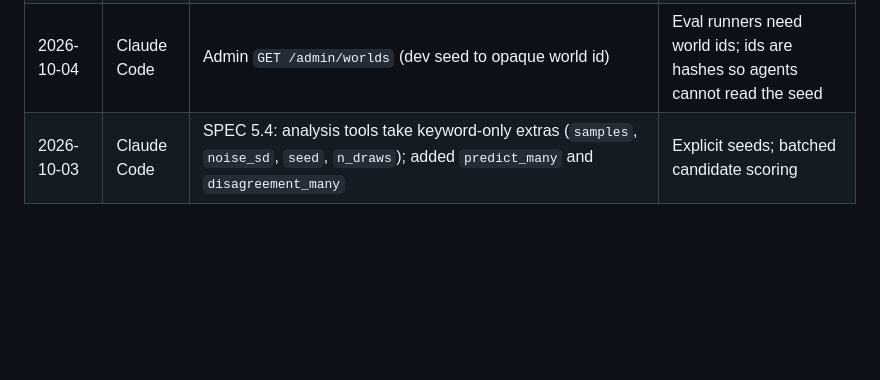
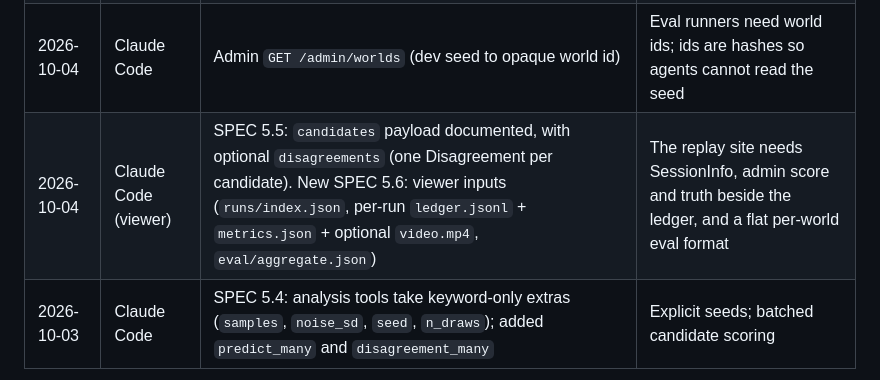
Before and after one commit to myronsydorov/solzero, a Markdown page: STATUS.md, the part around the change. Rendered like a GitHub page; blank space fills up the shorter version.

```diff
--- a/STATUS.md
+++ b/STATUS.md
@@ -141,6 +141,7 @@ SOLZERO_ADMIN_TOKEN=... .venv/bin/python -m world.server --port 8000
 | 2026-10-04 | Claude Code | `POST /laws {session_id, live_laws}` replaces the live set; `/predictions` must cover exactly that set (422 otherwise); `LawsRequest` in schemas; a prediction table is single-use and is invalidated if the live set changes | Human decision 3 |
 | 2026-10-04 | Claude Code | `Target.hit_radius_m` (default max(5 cm, 2% of distance)); `noise_sd` actuation values now 0.005 / 0.1; `plan_shot` `reachable=false` only without a nominal solution | Human decision 1 |
 | 2026-10-04 | Claude Code | Admin `GET /admin/worlds` (dev seed to opaque world id) | Eval runners need world ids; ids are hashes so agents cannot read the seed |
+| 2026-10-04 | Claude Code (viewer) | SPEC 5.5: `candidates` payload documented, with optional `disagreements` (one Disagreement per candidate). New SPEC 5.6: viewer inputs (`runs/index.json`, per-run `ledger.jsonl` + `metrics.json` + optional `video.mp4`, `eval/aggregate.json`) | The replay site needs SessionInfo, admin score and truth beside the ledger, and a flat per-world eval format |
 | 2026-10-03 | Claude Code | SPEC 5.4: analysis tools take keyword-only extras (`samples`, `noise_sd`, `seed`, `n_draws`); added `predict_many` and `disagreement_many` | Explicit seeds; batched candidate scoring |
 
 ## Design changes from calibration (dev worlds only)
```
Also changed, not shown: SPEC.md (+31 -0 lines).
